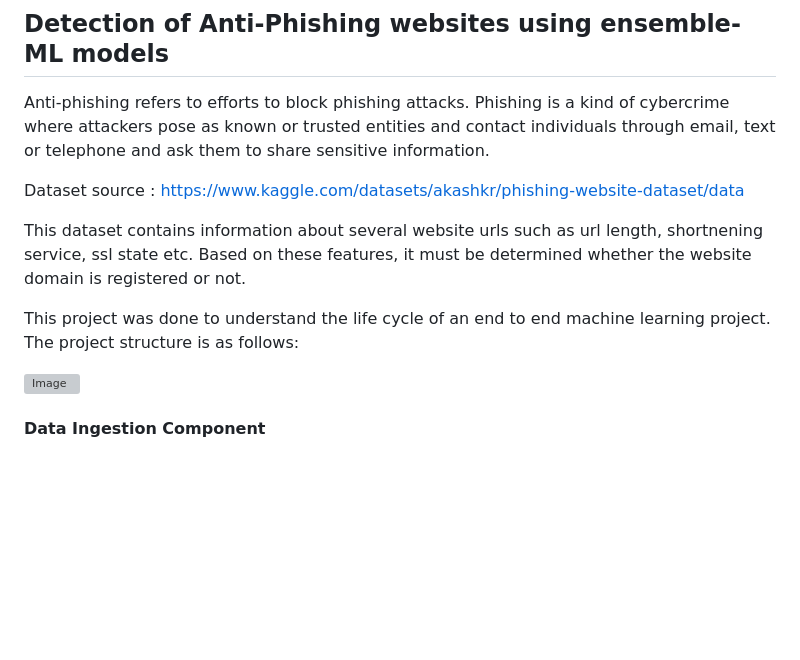
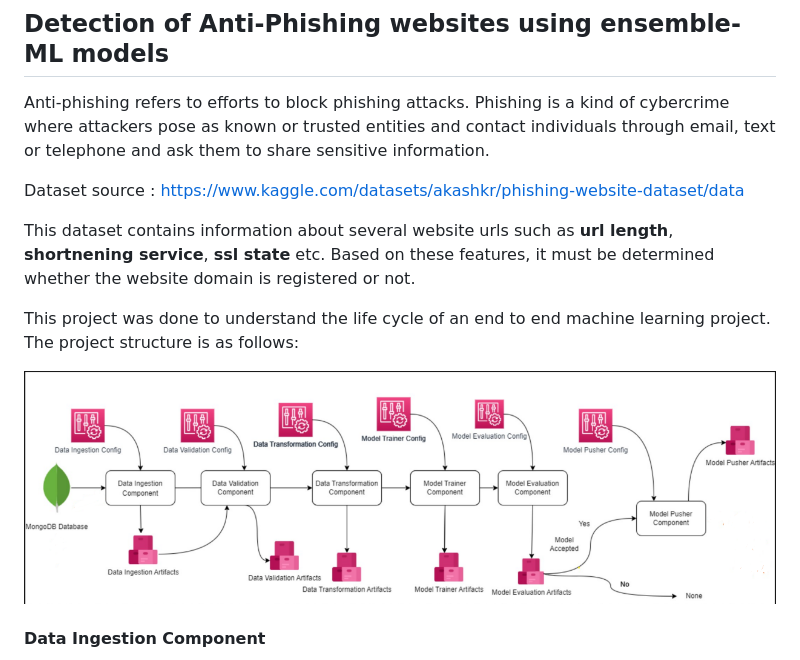
Before and after one commit to swatimishra02/networksecurity, a Markdown page: README.md, the part around the change. Drawn GitHub-style; blank space fills up the shorter version; grey boxes are pictures that could not be loaded.

```diff
--- a/README.md
+++ b/README.md
@@ -4,11 +4,12 @@ Anti-phishing refers to efforts to block phishing attacks. Phishing is a kind of
 
 Dataset source : https://www.kaggle.com/datasets/akashkr/phishing-website-dataset/data
 
-This dataset contains information about several website urls such as url length, shortnening service, ssl state etc. Based on these features, it must be determined whether the website domain is registered or not.
+This dataset contains information about several website urls such as **url length**, **shortnening service**, **ssl state** etc. Based on these features, it must be determined whether the website domain is registered or not.
 
 This project was done to understand the life cycle of an end to end machine learning project. The project structure is as follows:
 
-![Image](images\project_structure.png "Project Components")
+![Project Components](images/project_structure.png "Project Components")
+
 
 #### Data Ingestion Component
 - Collect and store raw data from the MongoDB Database.
```
